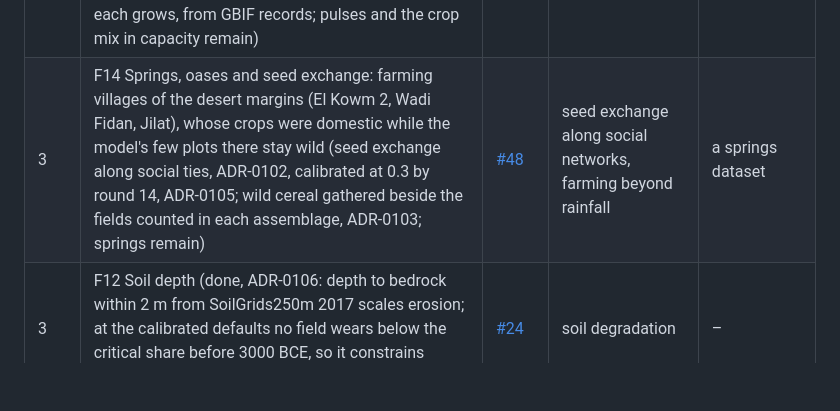
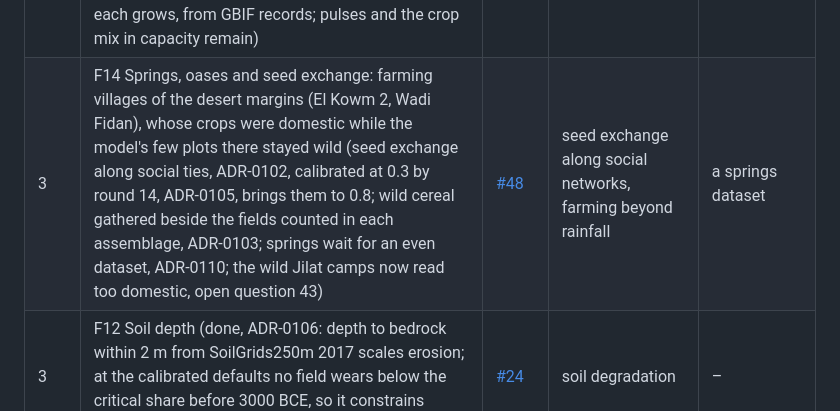
Before and after one commit to prabhatg/world-economy, a Markdown page: docs/15-model-fidelity.md, the part around the change. GitHub-like rendering; blank space fills up the shorter version.

```diff
--- a/docs/15-model-fidelity.md
+++ b/docs/15-model-fidelity.md
@@ -65,7 +65,7 @@ parallel.
 | 3 | F5 Herding: sheep and goats (done, ADR-0087, ADR-0088, ADR-0090: management and selection calibrated in round 11; herd wealth and herders' movement follow in [#45](https://github.com/prabhatg/world-economy/issues/45)) | [#37](https://github.com/prabhatg/world-economy/issues/37) | management, mobility, wealth in herds | faunal record |
 | 3 | F5 Herders' wealth and movement: herds as inheritable wealth, migrants judging land by what they would graze (done, ADR-0089, ADR-0091: herd wealth not identified by the M1 record, its literature values kept; herders still stop at Sinai, which has no grazing, open question 40, #44) | [#45](https://github.com/prabhatg/world-economy/issues/45) | pastoral wealth transmission, herders' spread | F5 herding |
 | 3 | F6 Crops beyond barley (emmer and einkorn in, ADR-0101: sown with the crop, each selected at its own pace and judged against its own rachis record, einkorn's pace calibrated; their ancestors' ranges in, ADR-0108: wild gene flow and gathering only where each grows, from GBIF records; pulses and the crop mix in capacity remain) | [#38](https://github.com/prabhatg/world-economy/issues/38) | per-crop domestication | per-crop records |
-| 3 | F14 Springs, oases and seed exchange: farming villages of the desert margins (El Kowm 2, Wadi Fidan, Jilat), whose crops were domestic while the model's few plots there stay wild (seed exchange along social ties, ADR-0102, calibrated at 0.3 by round 14, ADR-0105; wild cereal gathered beside the fields counted in each assemblage, ADR-0103; springs remain) | [#48](https://github.com/prabhatg/world-economy/issues/48) | seed exchange along social networks, farming beyond rainfall | a springs dataset |
+| 3 | F14 Springs, oases and seed exchange: farming villages of the desert margins (El Kowm 2, Wadi Fidan), whose crops were domestic while the model's few plots there stayed wild (seed exchange along social ties, ADR-0102, calibrated at 0.3 by round 14, ADR-0105, brings them to 0.8; wild cereal gathered beside the fields counted in each assemblage, ADR-0103; springs wait for an even dataset, ADR-0110; the wild Jilat camps now read too domestic, open question 43) | [#48](https://github.com/prabhatg/world-economy/issues/48) | seed exchange along social networks, farming beyond rainfall | a springs dataset |
 | 3 | F12 Soil depth (done, ADR-0106: depth to bedrock within 2 m from SoilGrids250m 2017 scales erosion; at the calibrated defaults no field wears below the critical share before 3000 BCE, so it constrains nothing yet) | [#24](https://github.com/prabhatg/world-economy/issues/24) | soil degradation | – |
 | 4 | F8 Finer grid (H3 resolution 6) | [#40](https://github.com/prabhatg/world-economy/issues/40) | local ecology, site catchments | benchmark, [#23](https://github.com/prabhatg/world-economy/issues/23) |
 | 4 | F9 Sub-century climate (done, ADR-0107: decadal anomalies from NGRIP, the 8.2 ka event included, at literature sizes; against real swings the stable-climate hypothesis' weight falls from 7.2 to 2; the region's speleothems share no sub-century signal and are not adopted, ADR-0109, [#49](https://github.com/prabhatg/world-economy/issues/49); open question 41) | [#41](https://github.com/prabhatg/world-economy/issues/41) | climate-stress hypotheses | climate records |
```
Also changed, not shown: docs/adr/README.md (+1 -0 lines), docs/open-questions.md (+11 -0 lines).
